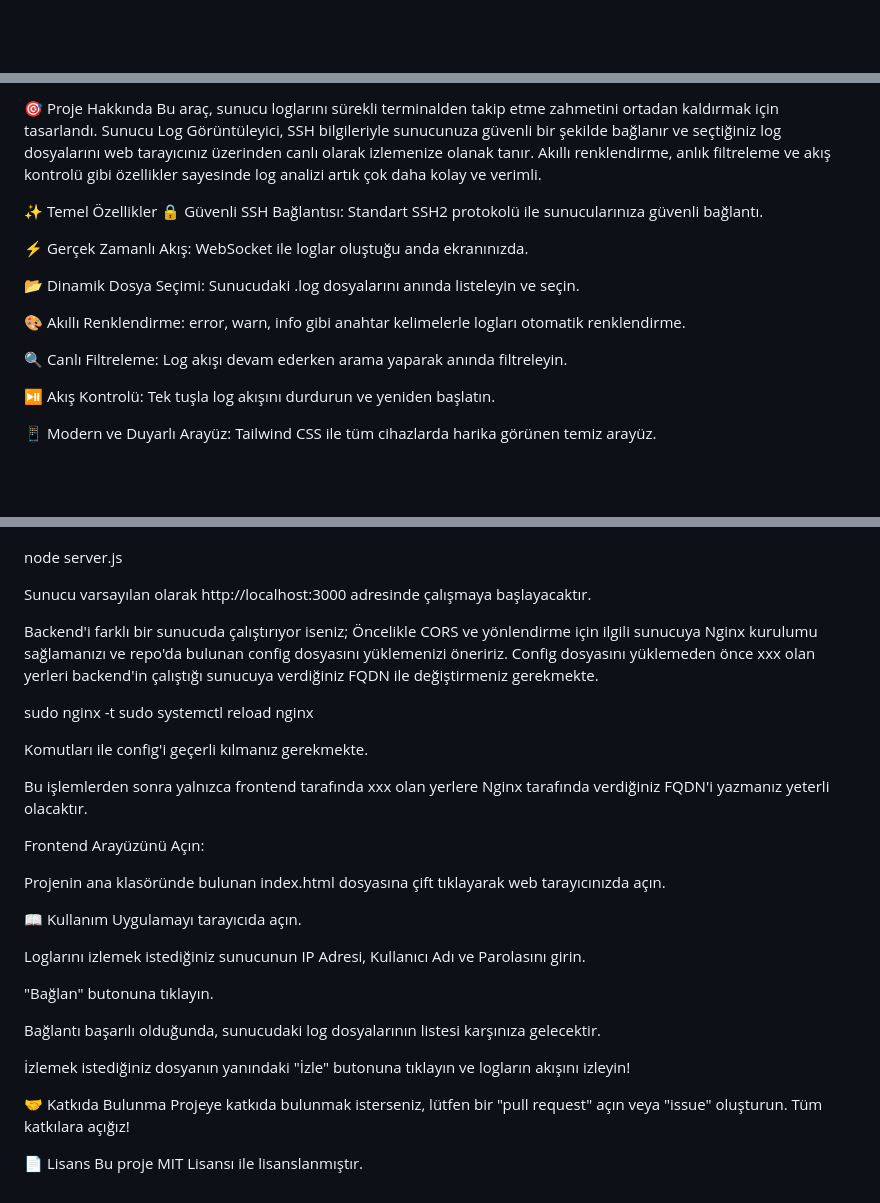
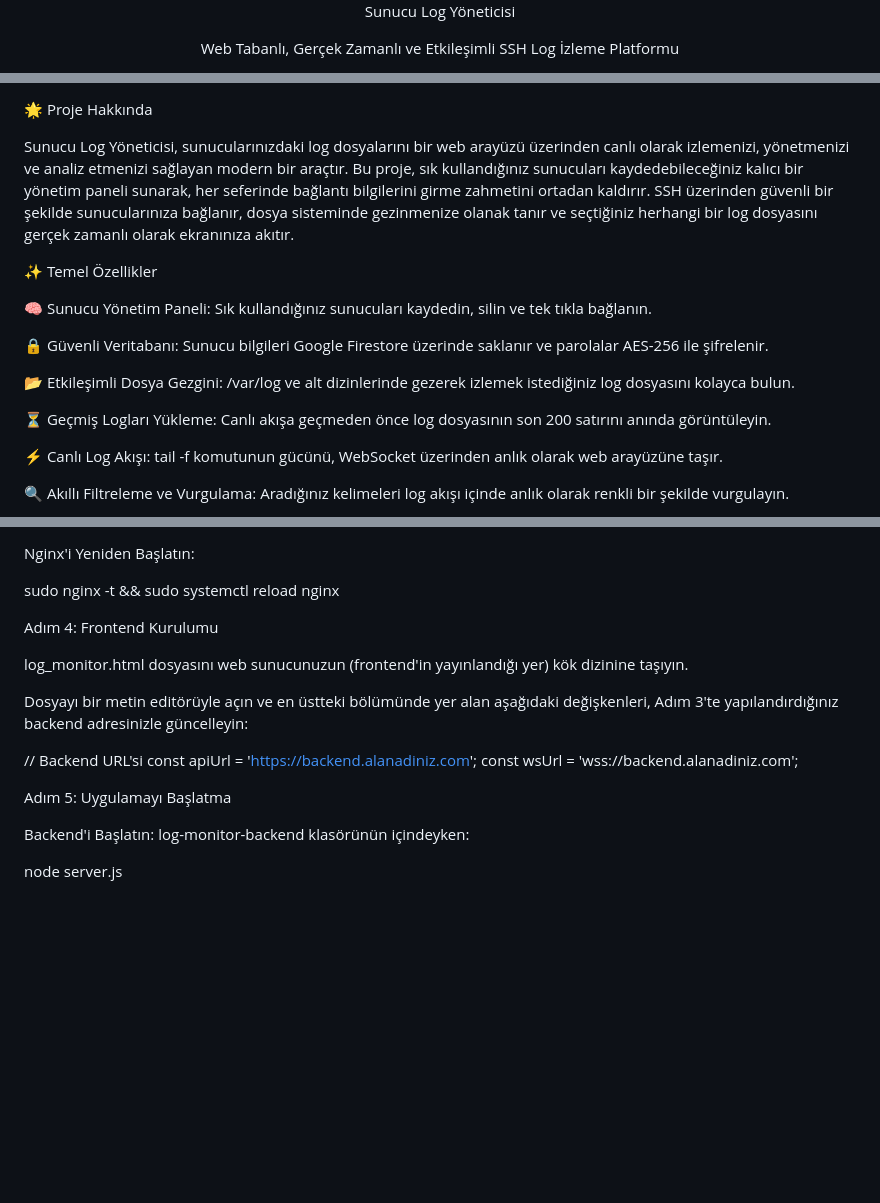
Before and after one commit to cagrisaltik/web-log, a Markdown page: README.md, 3 parts joined by grey strips. GitHub-like rendering; folded sections open; blank space fills up the shorter version.

```diff
--- a/README.md
+++ b/README.md
@@ -6,3 +4,5 @@
 
+Sunucu Log Yöneticisi
 
+Web Tabanlı, Gerçek Zamanlı ve Etkileşimli SSH Log İzleme Platformu
 
@@ -24,20 +14,22 @@
 </p>
 
-🎯 Proje Hakkında
-Bu araç, sunucu loglarını sürekli terminalden takip etme zahmetini ortadan kaldırmak için tasarlandı. Sunucu Log Görüntüleyici, SSH bilgileriyle sunucunuza güvenli bir şekilde bağlanır ve seçtiğiniz log dosyalarını web tarayıcınız üzerinden canlı olarak izlemenize olanak tanır. Akıllı renklendirme, anlık filtreleme ve akış kontrolü gibi özellikler sayesinde log analizi artık çok daha kolay ve verimli.
+</div>
+
+🌟 Proje Hakkında
+
+Sunucu Log Yöneticisi, sunucularınızdaki log dosyalarını bir web arayüzü üzerinden canlı olarak izlemenizi, yönetmenizi ve analiz etmenizi sağlayan modern bir araçtır. Bu proje, sık kullandığınız sunucuları kaydedebileceğiniz kalıcı bir yönetim paneli sunarak, her seferinde bağlantı bilgilerini girme zahmetini ortadan kaldırır. SSH üzerinden güvenli bir şekilde sunucularınıza bağlanır, dosya sisteminde gezinmenize olanak tanır ve seçtiğiniz herhangi bir log dosyasını gerçek zamanlı olarak ekranınıza akıtır.
 
 ✨ Temel Özellikler
-🔒 Güvenli SSH Bağlantısı: Standart SSH2 protokolü ile sunucularınıza güvenli bağlantı.
 
-⚡ Gerçek Zamanlı Akış: WebSocket ile loglar oluştuğu anda ekranınızda.
+🧠 Sunucu Yönetim Paneli: Sık kullandığınız sunucuları kaydedin, silin ve tek tıkla bağlanın.
 
-📂 Dinamik Dosya Seçimi: Sunucudaki .log dosyalarını anında listeleyin ve seçin.
+🔒 Güvenli Veritabanı: Sunucu bilgileri Google Firestore üzerinde saklanır ve parolalar AES-256 ile şifrelenir.
 
-🎨 Akıllı Renklendirme: error, warn, info gibi anahtar kelimelerle logları otomatik renklendirme.
+📂 Etkileşimli Dosya Gezgini: /var/log ve alt dizinlerinde gezerek izlemek istediğiniz log dosyasını kolayca bulun.
 
-🔍 Canlı Filtreleme: Log akışı devam ederken arama yaparak anında filtreleyin.
+⏳ Geçmiş Logları Yükleme: Canlı akışa geçmeden önce log dosyasının son 200 satırını anında görüntüleyin.
 
-⏯️ Akış Kontrolü: Tek tuşla log akışını durdurun ve yeniden başlatın.
+⚡ Canlı Log Akışı: tail -f komutunun gücünü, WebSocket üzerinden anlık olarak web arayüzüne taşır.
 
-📱 Modern ve Duyarlı Arayüz: Tailwind CSS ile tüm cihazlarda harika görünen temiz arayüz.
+🔍 Akıllı Filtreleme ve Vurgulama: Aradığınız kelimeleri log akışı içinde anlık olarak renkli bir şekilde vurgulayın.
 
@@ -75,37 +142,22 @@ Backend Sunucusunu Başlatın:
+Nginx'i Yeniden Başlatın:
+
+sudo nginx -t && sudo systemctl reload nginx
+
+
+Adım 4: Frontend Kurulumu
+
+log_monitor.html dosyasını web sunucunuzun (frontend'in yayınlandığı yer) kök dizinine taşıyın.
+
+Dosyayı bir metin editörüyle açın ve en üstteki <script> bölümünde yer alan aşağıdaki değişkenleri, Adım 3'te yapılandırdığınız backend adresinizle güncelleyin:
+
+// Backend URL'si
+const apiUrl = '[https://backend.alanadiniz.com](https://backend.alanadiniz.com)';
+const wsUrl = 'wss://backend.alanadiniz.com';
+
+
+Adım 5: Uygulamayı Başlatma
+
+Backend'i Başlatın:
+log-monitor-backend klasörünün içindeyken:
 
 node server.js
-
-Sunucu varsayılan olarak http://localhost:3000 adresinde çalışmaya başlayacaktır.
-
-Backend'i farklı bir sunucuda çalıştırıyor iseniz; Öncelikle CORS ve yönlendirme için ilgili sunucuya Nginx kurulumu sağlamanızı ve repo'da bulunan config dosyasını yüklemenizi öneririz.
-Config dosyasını yüklemeden önce xxx olan yerleri backend'in çalıştığı sunucuya verdiğiniz FQDN ile değiştirmeniz gerekmekte.
-
-sudo nginx -t
-sudo systemctl reload nginx
-
-Komutları ile config'i geçerli kılmanız gerekmekte.
-
-Bu işlemlerden sonra yalnızca frontend tarafında xxx olan yerlere Nginx tarafında verdiğiniz FQDN'i yazmanız yeterli olacaktır.
-
-Frontend Arayüzünü Açın:
-
-Projenin ana klasöründe bulunan index.html dosyasına çift tıklayarak web tarayıcınızda açın.
-
-</details>
-
-📖 Kullanım
-Uygulamayı tarayıcıda açın.
-
-Loglarını izlemek istediğiniz sunucunun IP Adresi, Kullanıcı Adı ve Parolasını girin.
-
-"Bağlan" butonuna tıklayın.
-
-Bağlantı başarılı olduğunda, sunucudaki log dosyalarının listesi karşınıza gelecektir.
-
-İzlemek istediğiniz dosyanın yanındaki "İzle" butonuna tıklayın ve logların akışını izleyin!
-
-🤝 Katkıda Bulunma
-Projeye katkıda bulunmak isterseniz, lütfen bir "pull request" açın veya "issue" oluşturun. Tüm katkılara açığız!
-
-📄 Lisans
-Bu proje MIT Lisansı ile lisanslanmıştır.
```
Also changed, not shown: other parts of README.md (+101 -38 lines).
